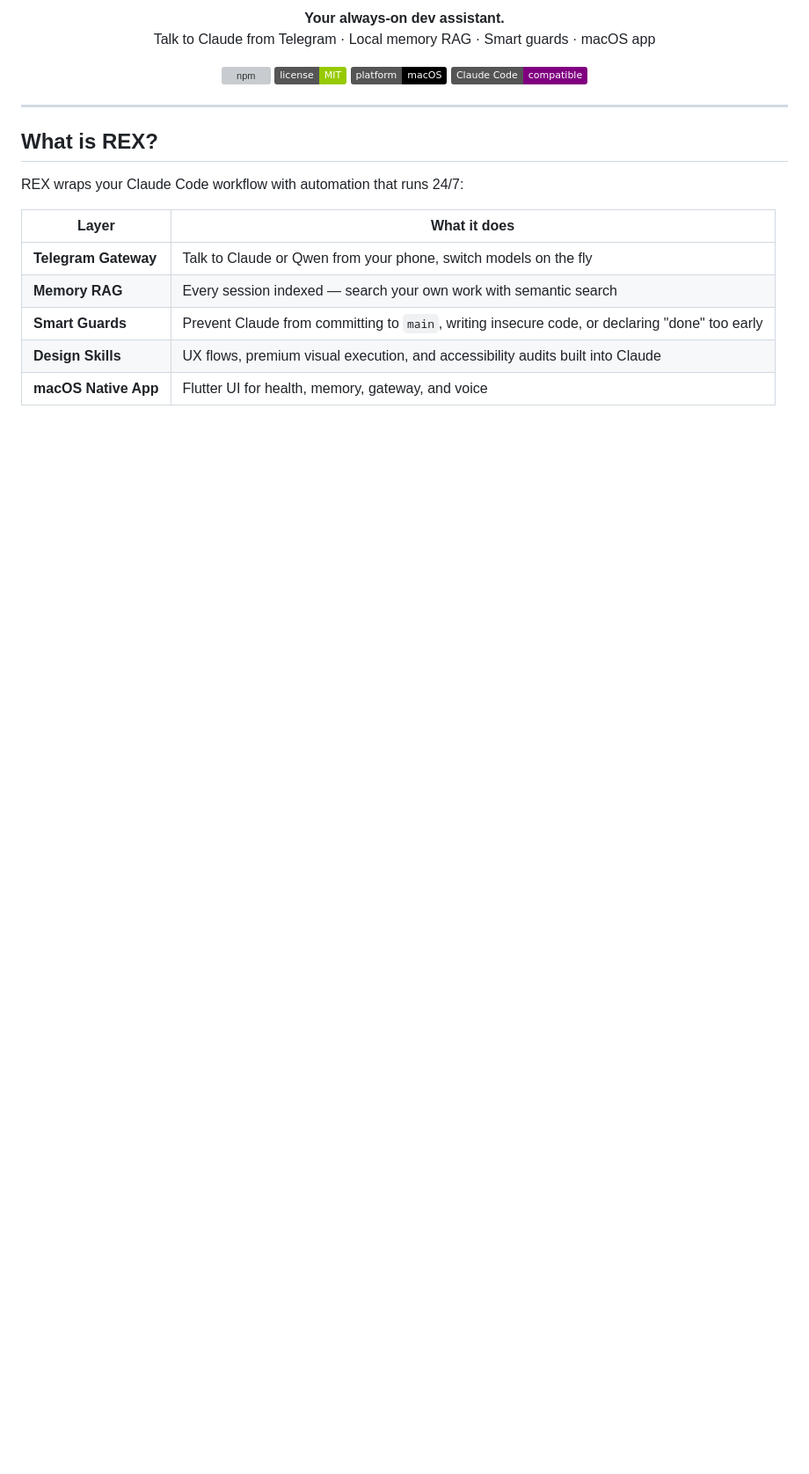
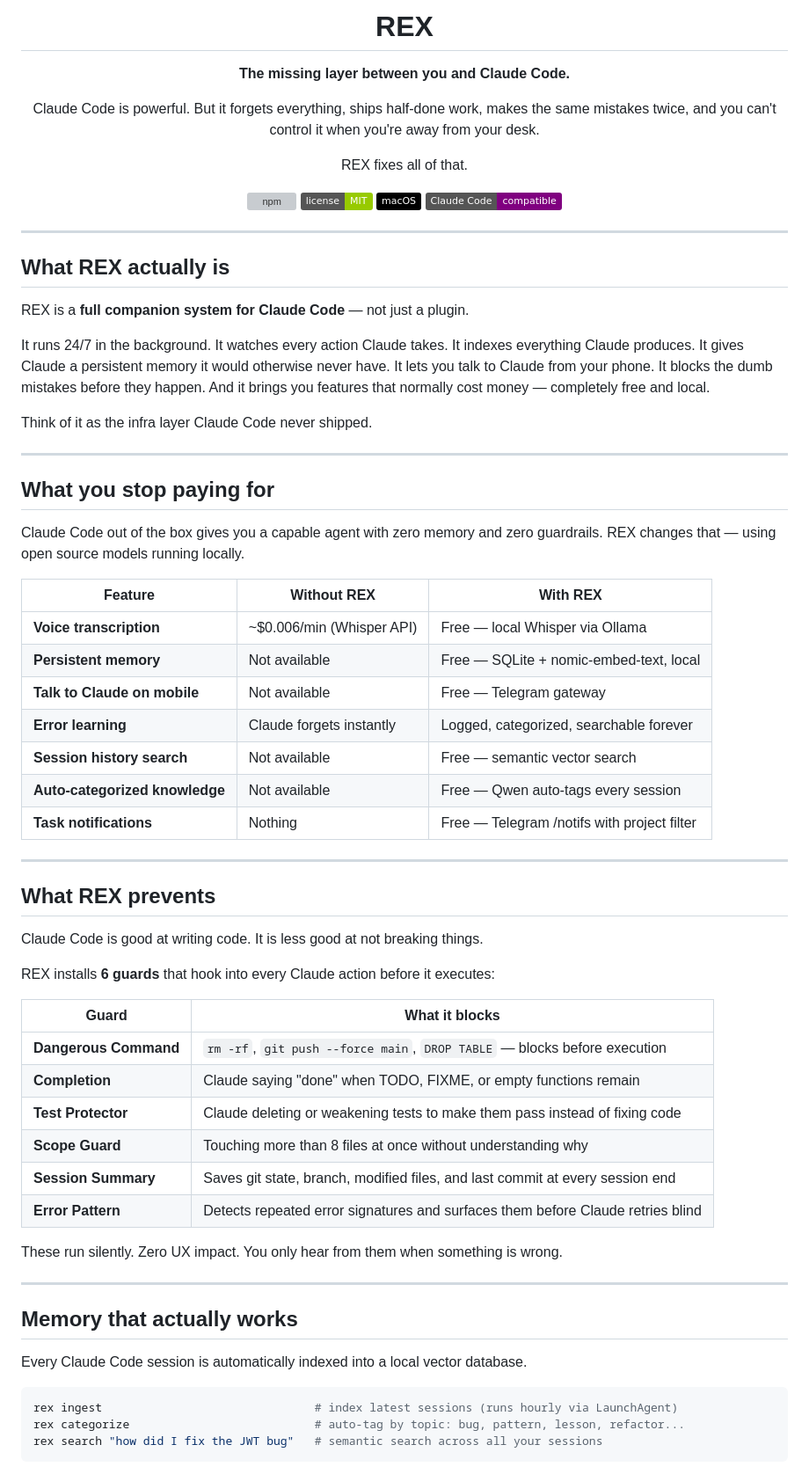
Before and after one commit to Keiy78120/rex, a Markdown page: README.md, the part around one of its changes. Shown at 88% size. Rendered like a GitHub page; badges without logos; blank space fills up the shorter version; grey boxes are pictures that could not be loaded.

````diff
--- a/README.md
+++ b/README.md
@@ -2,26 +2,73 @@
 
-<p align="center">
-  <strong>Your always-on dev assistant.</strong><br>
-  Talk to Claude from Telegram · Local memory RAG · Smart guards · macOS app
-</p>
+# REX
 
-<p align="center">
-  <a href="https://www.npmjs.com/package/rex-claude"><img src="https://img.shields.io/npm/v/rex-claude?color=blue&label=npm" alt="npm" /></a>
-  <a href="LICENSE"><img src="https://img.shields.io/badge/license-MIT-green" alt="MIT" /></a>
-  <img src="https://img.shields.io/badge/platform-macOS-black" alt="macOS" />
-  <img src="https://img.shields.io/badge/Claude_Code-compatible-purple" alt="Claude Code" />
-</p>
+**The missing layer between you and Claude Code.**
+
+Claude Code is powerful. But it forgets everything, ships half-done work, makes the same mistakes twice, and you can't control it when you're away from your desk.
+
+REX fixes all of that.
+
+[![npm](https://img.shields.io/npm/v/rex-claude?color=blue&label=npm)](https://www.npmjs.com/package/rex-claude)
+[![license](https://img.shields.io/badge/license-MIT-green)](LICENSE)
+![platform](https://img.shields.io/badge/macOS-black)
+![claude](https://img.shields.io/badge/Claude_Code-compatible-purple)
+
+</div>
 
 ---
 
-## What is REX?
+## What REX actually is
 
-REX wraps your Claude Code workflow with automation that runs 24/7:
+REX is a **full companion system for Claude Code** — not just a plugin.
 
-| Layer | What it does |
-|-------|-------------|
-| **Telegram Gateway** | Talk to Claude or Qwen from your phone, switch models on the fly |
-| **Memory RAG** | Every session indexed — search your own work with semantic search |
-| **Smart Guards** | Prevent Claude from committing to `main`, writing insecure code, or declaring "done" too early |
-| **Design Skills** | UX flows, premium visual execution, and accessibility audits built into Claude |
-| **macOS Native App** | Flutter UI for health, memory, gateway, and voice |
+It runs 24/7 in the background. It watches every action Claude takes. It indexes everything Claude produces. It gives Claude a persistent memory it would otherwise never have. It lets you talk to Claude from your phone. It blocks the dumb mistakes before they happen. And it brings you features that normally cost money — completely free and local.
+
+Think of it as the infra layer Claude Code never shipped.
+
+---
+
+## What you stop paying for
+
+Claude Code out of the box gives you a capable agent with zero memory and zero guardrails. REX changes that — using open source models running locally.
+
+| Feature | Without REX | With REX |
+|---------|------------|---------|
+| **Voice transcription** | ~$0.006/min (Whisper API) | Free — local Whisper via Ollama |
+| **Persistent memory** | Not available | Free — SQLite + nomic-embed-text, local |
+| **Talk to Claude on mobile** | Not available | Free — Telegram gateway |
+| **Error learning** | Claude forgets instantly | Logged, categorized, searchable forever |
+| **Session history search** | Not available | Free — semantic vector search |
+| **Auto-categorized knowledge** | Not available | Free — Qwen auto-tags every session |
+| **Task notifications** | Nothing | Free — Telegram /notifs with project filter |
+
+---
+
+## What REX prevents
+
+Claude Code is good at writing code. It is less good at not breaking things.
+
+REX installs **6 guards** that hook into every Claude action before it executes:
+
+| Guard | What it blocks |
+|-------|---------------|
+| **Dangerous Command** | `rm -rf`, `git push --force main`, `DROP TABLE` — blocks before execution |
+| **Completion** | Claude saying "done" when TODO, FIXME, or empty functions remain |
+| **Test Protector** | Claude deleting or weakening tests to make them pass instead of fixing code |
+| **Scope Guard** | Touching more than 8 files at once without understanding why |
+| **Session Summary** | Saves git state, branch, modified files, and last commit at every session end |
+| **Error Pattern** | Detects repeated error signatures and surfaces them before Claude retries blind |
+
+These run silently. Zero UX impact. You only hear from them when something is wrong.
+
+---
+
+## Memory that actually works
+
+Every Claude Code session is automatically indexed into a local vector database.
+
+```bash
+rex ingest                               # index latest sessions (runs hourly via LaunchAgent)
+rex categorize                           # auto-tag by topic: bug, pattern, lesson, refactor...
+rex search "how did I fix the JWT bug"   # semantic search across all your sessions
+```
+
````
Also changed, not shown: other parts of README.md (+155 -145 lines).
